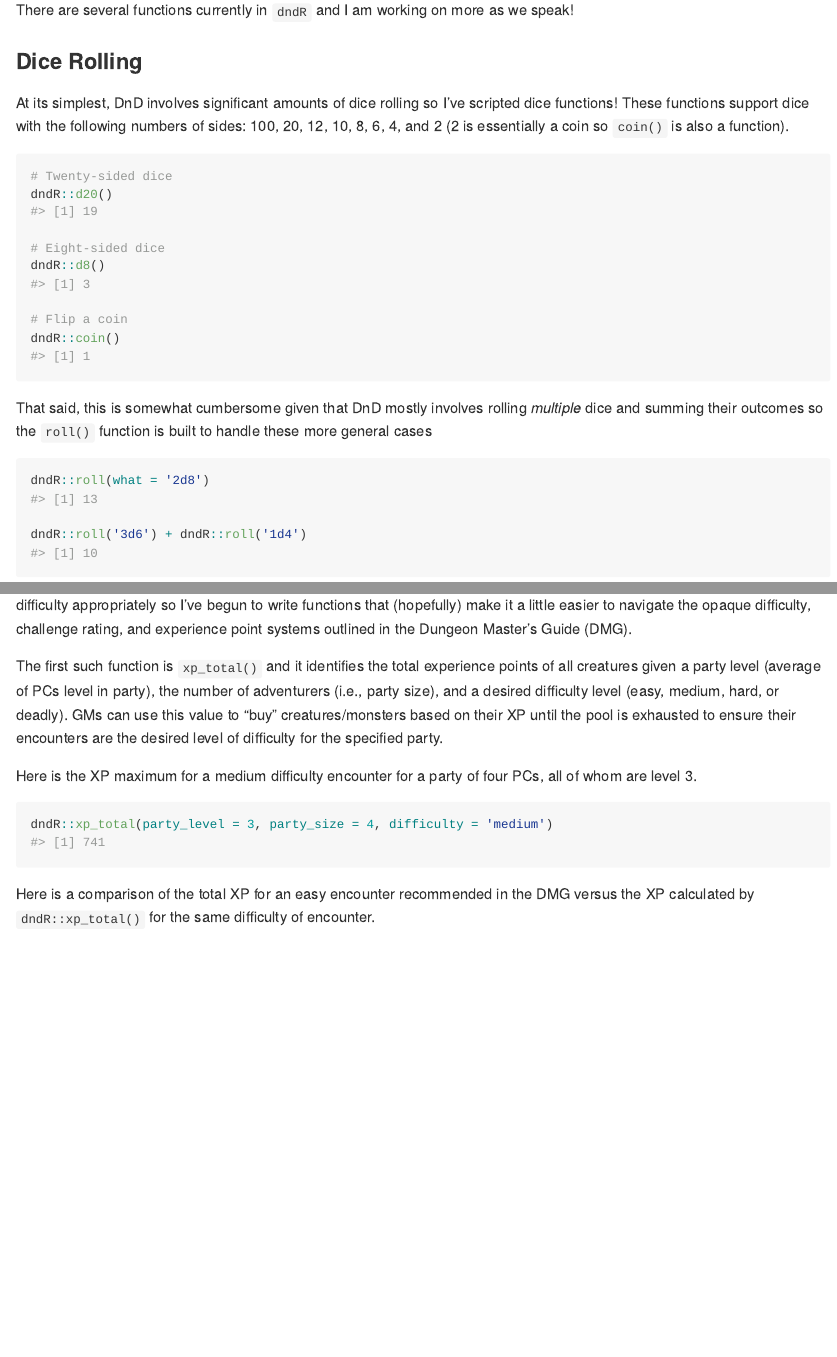
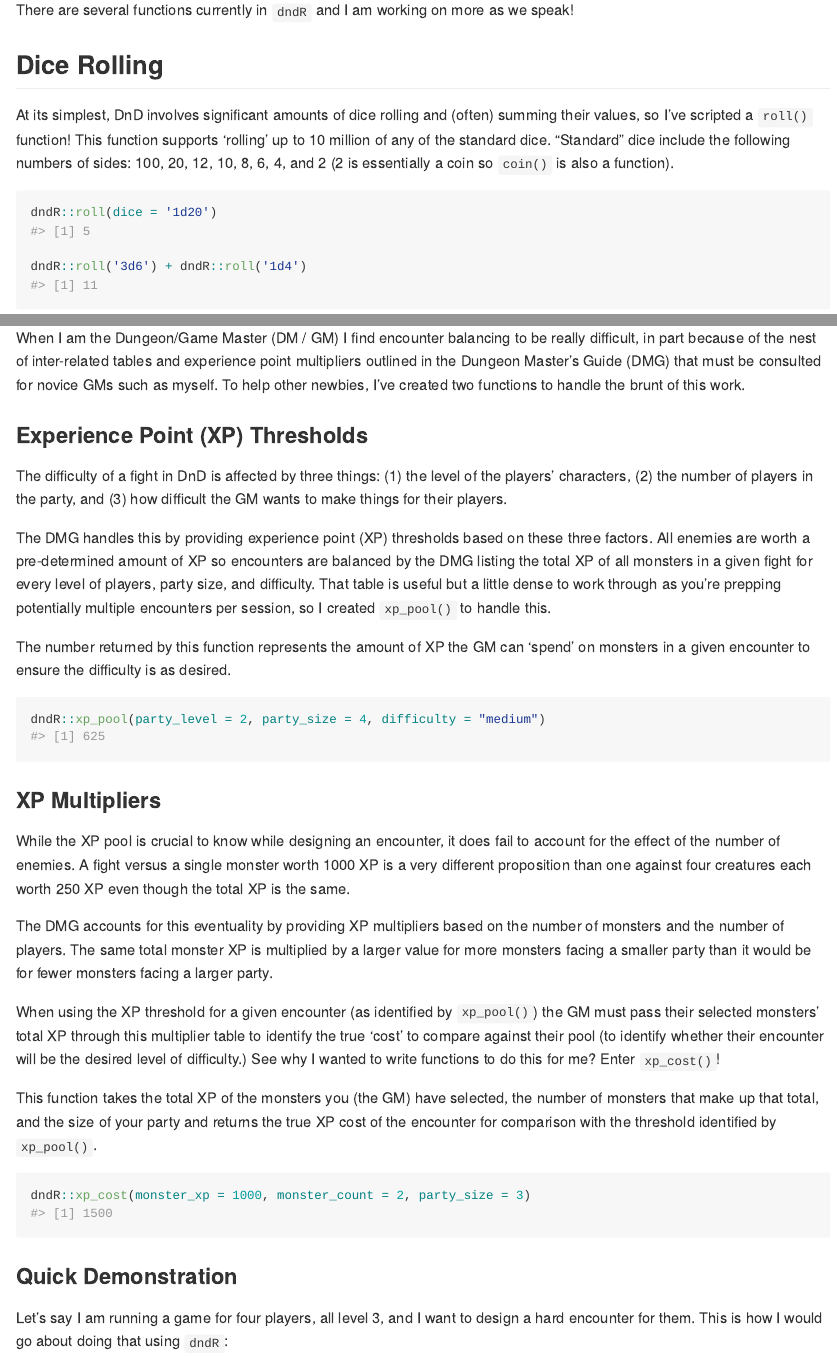
Before and after one commit to njlyon0/dndR, an R Markdown document (README.Rmd): the page in a window 1100 px wide, from 650 px down before the commit and from 350 px down after it, so that both start at the same text, and a second part further down, joined at a grey line. The pictures show the output file README.md that the author committed with the source, drawn offline in the style of GitHub; badge pictures from the web are left out.

Commit message:
Overhauled the README to emphasize only the core functions (rather than also showing all the 'helper functions' that are more for behind the scenes use than external consumption)

````diff
--- a/README.Rmd
+++ b/README.Rmd
@@ -36,25 +33,12 @@ library(tidyverse)
 
 There are several functions currently in `dndR` and I am working on more as we speak!
 
-### Dice Rolling
+## Dice Rolling
 
-At its simplest, DnD involves significant amounts of dice rolling so I've scripted dice functions! These functions support dice with the following numbers of sides: 100, 20, 12, 10, 8, 6, 4, and 2 (2 is essentially a coin so `coin()` is also a function).
-
-```{r dice}
-# Twenty-sided dice
-dndR::d20()
-
-# Eight-sided dice
-dndR::d8()
-
-# Flip a coin
-dndR::coin()
-```
-
-That said, this is somewhat cumbersome given that DnD mostly involves rolling *multiple* dice and summing their outcomes so the `roll()` function is built to handle these more general cases
+At its simplest, DnD involves significant amounts of dice rolling and (often) summing their values, so I've scripted a `roll()` function! This function supports 'rolling' up to 10 million of any of the standard dice. "Standard" dice include the following numbers of sides: 100, 20, 12, 10, 8, 6, 4, and 2 (2 is essentially a coin so `coin()` is also a function).
 
 ```{r roll_fxn}
-dndR::roll(what = '2d8')
+dndR::roll(dice = '1d20')
 
 dndR::roll('3d6') + dndR::roll('1d4')
 ```
@@ -71 +63,13 @@ That method allows for manual specification of which ability scores should go to
 
+When I am the Dungeon/Game Master (DM / GM) I find encounter balancing to be really difficult, in part because of the nest of inter-related tables and experience point multipliers outlined in the Dungeon Master's Guide (DMG) that must be consulted for novice GMs such as myself. To help other newbies, I've created two functions to handle the brunt of this work.
+
+### Experience Point (XP) Thresholds
+
+The difficulty of a fight in DnD is affected by three things: (1) the level of the players' characters, (2) the number of players in the party, and (3) how difficult the GM wants to make things for their players.
+
+The DMG handles this by providing experience point (XP) thresholds based on these three factors. All enemies are worth a pre-determined amount of XP so encounters are balanced by the DMG listing the total XP of all monsters in a given fight for every level of players, party size, and difficulty. That table is useful but a little dense to work through as you're prepping potentially multiple encounters per session, so I created `xp_pool()` to handle this.
+
+The number returned by this function represents the amount of XP the GM can 'spend' on monsters in a given encounter to ensure the difficulty is as desired.
+
+```{r xp_pool_fxn}
+dndR::xp_pool(party_level = 2, party_size = 4, difficulty = "medium")
@@ -74,8 +76,19 @@ dndR::class_block(class = 'wizard', score_method = "4d6")
 ```
 
-DnD races (e.g., dwarves, dragonborn, etc.) confer additional points to specific abilities and there's a function for that as well!
+### XP Multipliers
 
-```{r race_mods_fxn}
-dndR::race_mods(race = 'wood elf')
+While the XP pool is crucial to know while designing an encounter, it does fail to account for the effect of the number of enemies. A fight versus a single monster worth 1000 XP is a very different proposition than one against four creatures each worth 250 XP even though the total XP is the same.
+
+The DMG accounts for this eventuality by providing XP multipliers based on the number of monsters and the number of players. The same total monster XP is multiplied by a larger value for more monsters facing a smaller party than it would be for fewer monsters facing a larger party.
+
+When using the XP threshold for a given encounter (as identified by `xp_pool()`) the GM must pass their selected monsters' total XP through this multiplier table to identify the true 'cost' to compare against their pool (to identify whether their encounter will be the desired level of difficulty.) See why I wanted to write functions to do this for me? Enter `xp_cost()`!
+
+This function takes the total XP of the monsters you (the GM) have selected, the number of monsters that make up that total, and the size of your party and returns the true XP cost of the encounter for comparison with the threshold identified by `xp_pool()`.
+
+```{r xp_cost_fxn}
+dndR::xp_cost(monster_xp = 1000, monster_count = 2, party_size = 3)
 ```
 
+### Quick Demonstration
+
+Let's say I am running a game for four players, all level 3, and I want to design a hard encounter for them. This is how I would go about doing that using `dndR`:
@@ -88,4 +105,3 @@ dndR::pc_creator(class = 'barbarian', race = 'half orc', score_method = "4d6")
 
-I've also designed some functions to help other GMs in developing encounters. It can be very difficult to balance encounter difficulty appropriately so I've begun to write functions that (hopefully) make it a little easier to navigate the opaque difficulty, challenge rating, and experience point systems outlined in the Dungeon Master's Guide (DMG).
+I can see that I'm well under the XP threshold I have to play with so I can add a monster and see where that leaves me
 
-```{r xp_setup, echo = FALSE}
@@ -97,7 +131,7 @@ xp_df <- data.frame('pc_level' = 1:20,
   # For each row...
   dplyr::rowwise() %>%
   # Calculate the XP for that party level using my function
-  dplyr::mutate(calc_xp = dndR::xp_total(party_level = pc_level,
+  dplyr::mutate(calc_xp = dndR::xp_pool(party_level = pc_level,
                                          party_size = 1,
                                          difficulty = 'easy')) %>%
   # Rename a column more intuitively
@@ -107,19 +141,7 @@ xp_df <- data.frame('pc_level' = 1:20,
   # Change the entries of the calc_method column
   dplyr::mutate(authority = base::ifelse(test = calc_method == "book_xp",
                                          yes = "DMG", no = "dndR"))
-```
-
-The first such function is `xp_total()` and it identifies the total experience points of all creatures given a party level (average of PCs level in party), the number of adventurers (i.e., party size), and a desired difficulty level (easy, medium, hard, or deadly). GMs can use this value to "buy" creatures/monsters based on their XP until the pool is exhausted to ensure their encounters are the desired level of difficulty for the specified party.
-
-Here is the XP maximum for a medium difficulty encounter for a party of four PCs, all of whom are level 3.
-
-```{r xp_total_fxn}
-dndR::xp_total(party_level = 3, party_size = 4, difficulty = 'medium')
-```
-
-Here is a comparison of the total XP for an easy encounter recommended in the DMG versus the XP calculated by `dndR::xp_total()` for the same difficulty of encounter.
-
-```{r xp_demo, echo = FALSE, out.width = '50%', fig.align = 'center'}
+# Create the plot
 ggplot2::ggplot(xp_df, aes(x = pc_level, y = xp,
                            color = authority, shape = authority))  +
   geom_smooth(method = 'loess', formula = 'y ~ x', se = FALSE) +
````
Also changed, not shown: README.md, README.Rmd (53 more changed lines), 1 other file.
